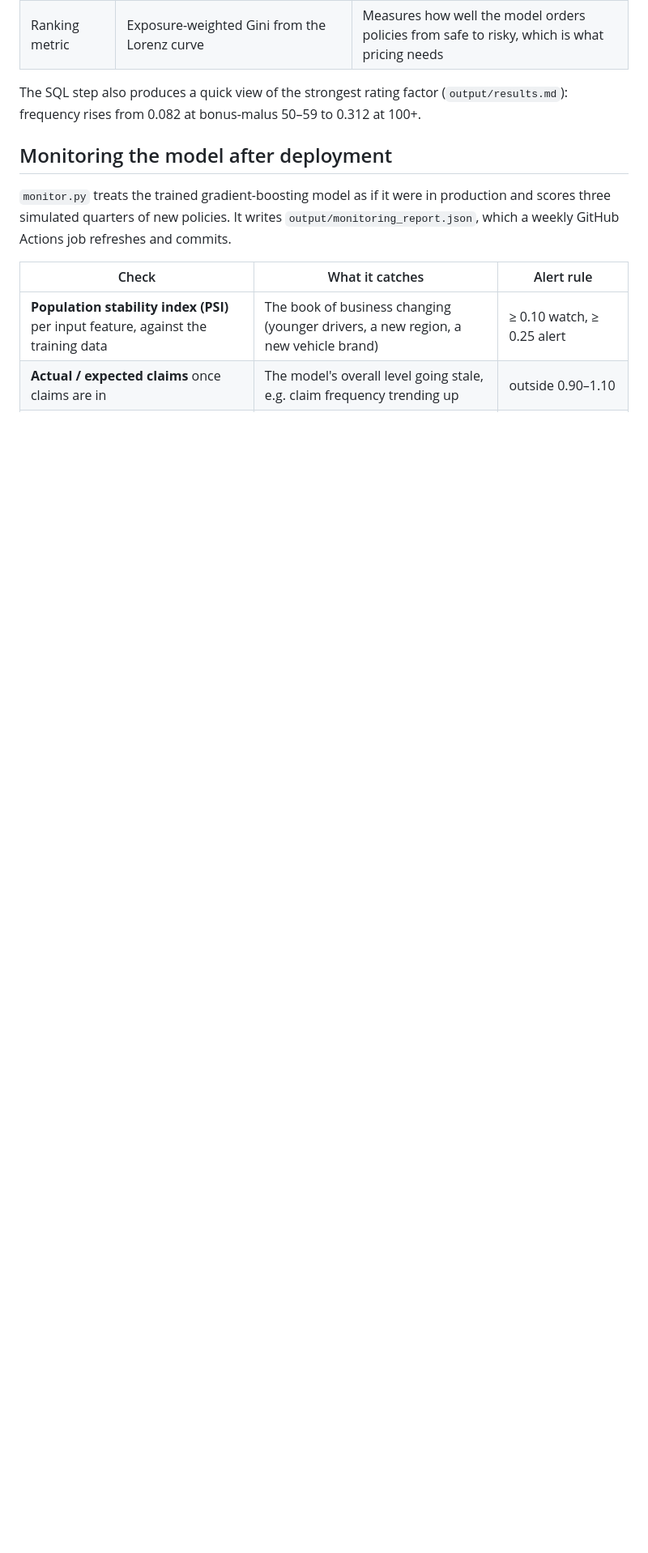
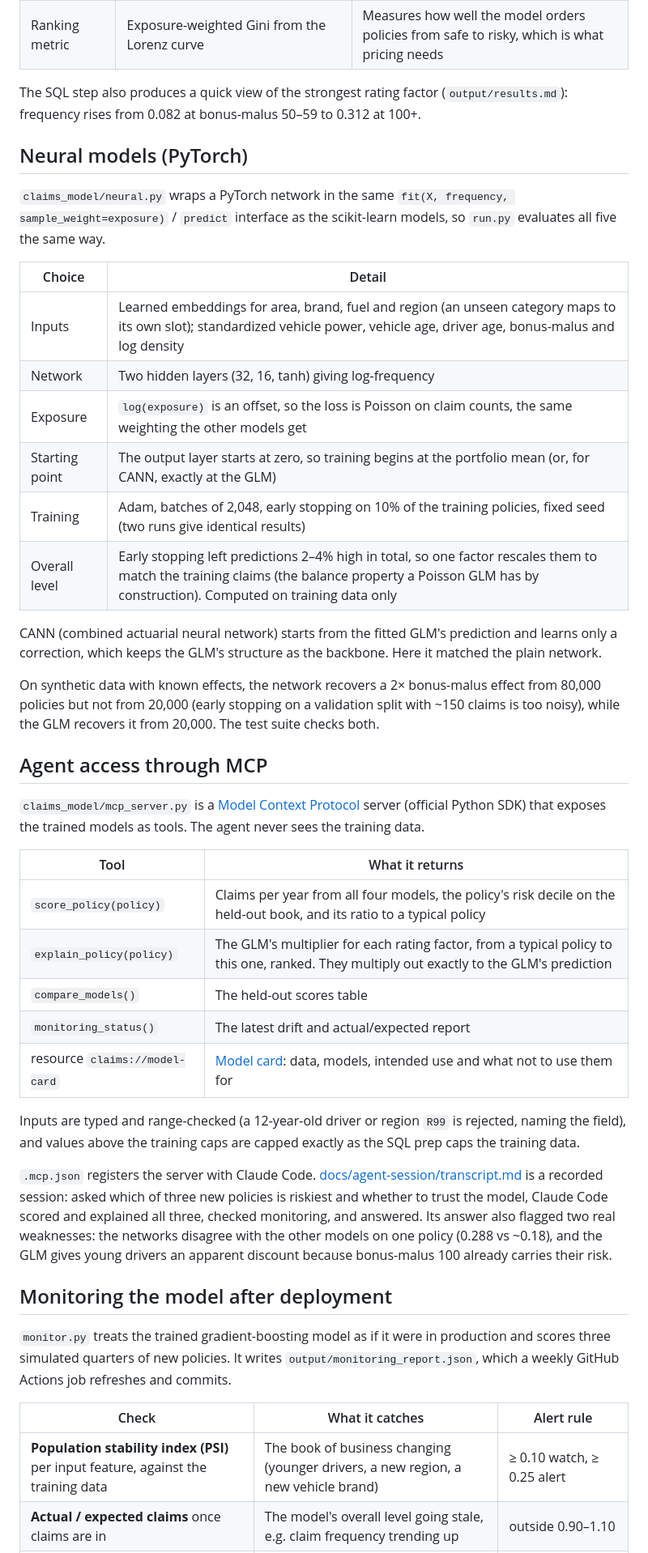
Before and after one commit to Yang-Zhang1994/claims-frequency-model, a Markdown page: README.md, the part around one of its changes. Shown at 81% size. Drawn GitHub-style; blank space fills up the shorter version.

```diff
--- a/README.md
+++ b/README.md
@@ -49,6 +57,49 @@ OpenML ──► SQLite "policies" ──► SQL quality checks + capped "model_
 
 The SQL step also produces a quick view of the strongest rating factor
 (`output/results.md`): frequency rises from 0.082 at bonus-malus 50–59 to 0.312 at 100+.
+
+## Neural models (PyTorch)
+
+`claims_model/neural.py` wraps a PyTorch network in the same `fit(X, frequency, sample_weight=exposure)`
+/ `predict` interface as the scikit-learn models, so `run.py` evaluates all five the same way.
+
+| Choice | Detail |
+|---|---|
+| Inputs | Learned embeddings for area, brand, fuel and region (an unseen category maps to its own slot); standardized vehicle power, vehicle age, driver age, bonus-malus and log density |
+| Network | Two hidden layers (32, 16, tanh) giving log-frequency |
+| Exposure | `log(exposure)` is an offset, so the loss is Poisson on claim counts, the same weighting the other models get |
+| Starting point | The output layer starts at zero, so training begins at the portfolio mean (or, for CANN, exactly at the GLM) |
+| Training | Adam, batches of 2,048, early stopping on 10% of the training policies, fixed seed (two runs give identical results) |
+| Overall level | Early stopping left predictions 2–4% high in total, so one factor rescales them to match the training claims (the balance property a Poisson GLM has by construction). Computed on training data only |
+
+CANN (combined actuarial neural network) starts from the fitted GLM's prediction and learns only a
+correction, which keeps the GLM's structure as the backbone. Here it matched the plain network.
+
+On synthetic data with known effects, the network recovers a 2× bonus-malus effect from 80,000 policies
+but not from 20,000 (early stopping on a validation split with ~150 claims is too noisy), while the GLM
+recovers it from 20,000. The test suite checks both.
+
+## Agent access through MCP
+
+`claims_model/mcp_server.py` is a [Model Context Protocol](https://modelcontextprotocol.io) server
+(official Python SDK) that exposes the trained models as tools. The agent never sees the training data.
+
+| Tool | What it returns |
+|---|---|
+| `score_policy(policy)` | Claims per year from all four models, the policy's risk decile on the held-out book, and its ratio to a typical policy |
+| `explain_policy(policy)` | The GLM's multiplier for each rating factor, from a typical policy to this one, ranked. They multiply out exactly to the GLM's prediction |
+| `compare_models()` | The held-out scores table |
+| `monitoring_status()` | The latest drift and actual/expected report |
+| resource `claims://model-card` | [Model card](docs/model-card.md): data, models, intended use and what not to use them for |
+
+Inputs are typed and range-checked (a 12-year-old driver or region `R99` is rejected, naming the field),
+and values above the training caps are capped exactly as the SQL prep caps the training data.
+
+`.mcp.json` registers the server with Claude Code. [docs/agent-session/transcript.md](docs/agent-session/transcript.md)
+is a recorded session: asked which of three new policies is riskiest and whether to trust the model,
+Claude Code scored and explained all three, checked monitoring, and answered. Its answer also flagged
+two real weaknesses: the networks disagree with the other models on one policy (0.288 vs ~0.18), and
+the GLM gives young drivers an apparent discount because bonus-malus 100 already carries their risk.
 
 ## Monitoring the model after deployment
 
```
Also changed, not shown: other parts of README.md (+21 -4 lines), docs/agent-session/prompt.md (added, +6 -0 lines), docs/agent-session/transcript.md (added, +72 -0 lines), docs/model-card.md (added, +23 -0 lines), output/results.md (+10 -8 lines), output/lorenz.png, 8 other files.
